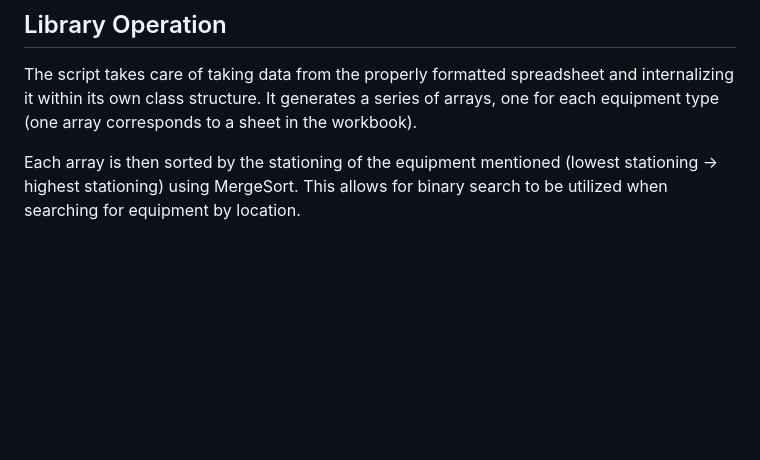
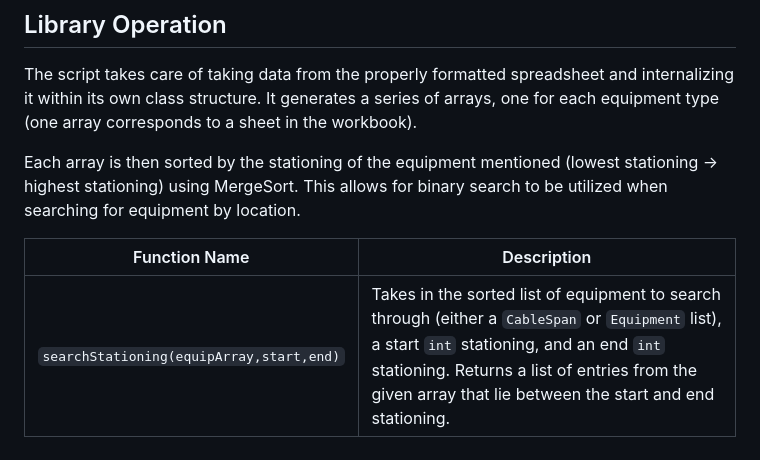
Before and after one commit to moinakdas/Wayside-Installation-Tracker, a Markdown page: README.md, the part around the change. Rendered like a GitHub page; blank space fills up the shorter version.

```diff
--- a/README.md
+++ b/README.md
@@ -209,3 +209,7 @@ AXC001.notes = "Pre-Op Testing delayed"               #Note made on specific axl
 The script takes care of taking data from the properly formatted spreadsheet and internalizing it within its own class structure. It generates a series of arrays, one for each equipment type (one array corresponds to a sheet in the workbook).
 
 Each array is then sorted by the stationing of the equipment mentioned (lowest stationing -> highest stationing) using MergeSort. This allows for binary search to be utilized when searching for equipment by location.
+
+| Function Name | Description |
+|---------------|-------------|
+|`searchStationing(equipArray,start,end)`| Takes in the sorted list of equipment to search through (either a `CableSpan` or `Equipment` list), a start `int` stationing, and an end `int` stationing. Returns a list of entries from the given array that lie between the start and end stationing.
```
